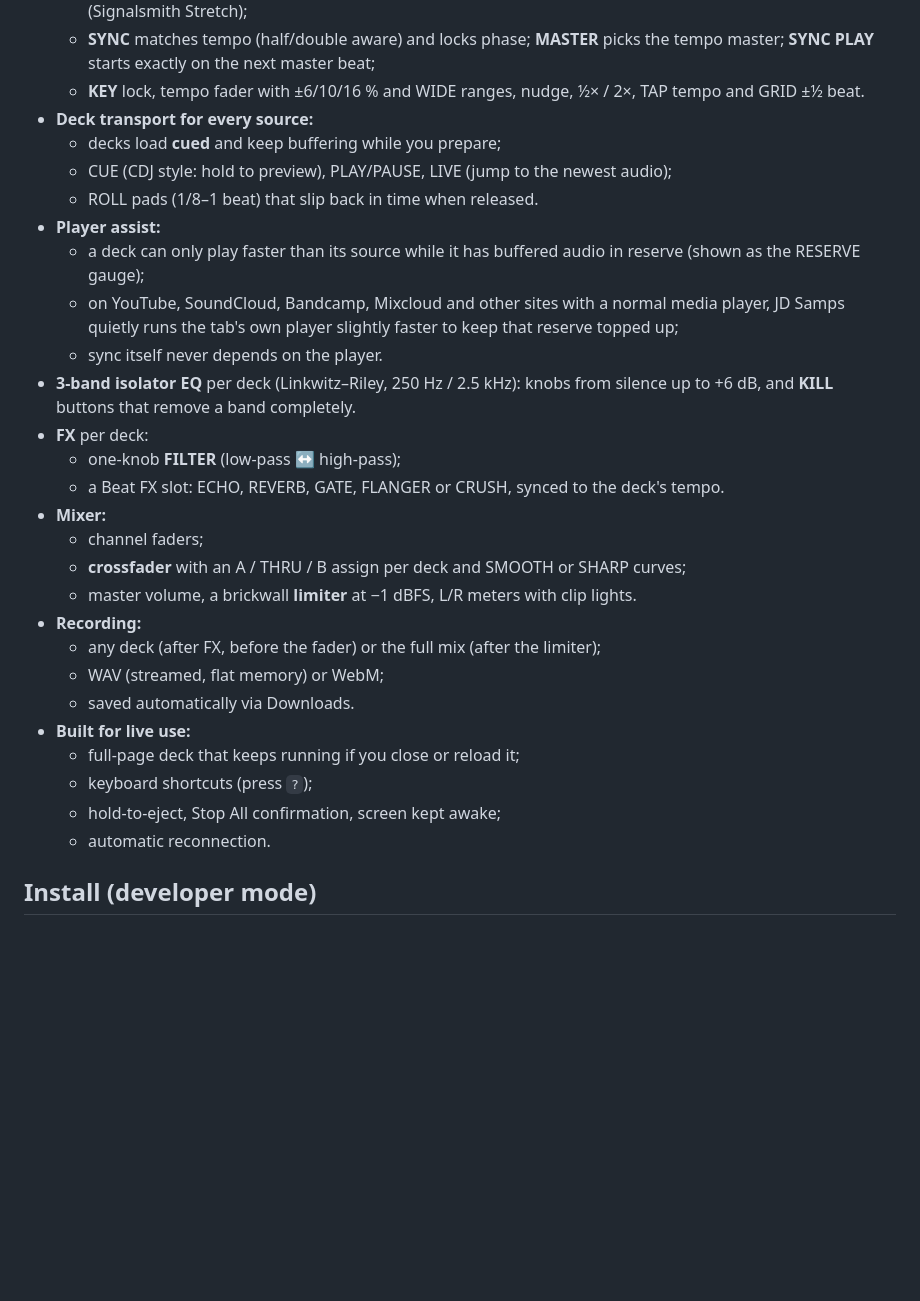
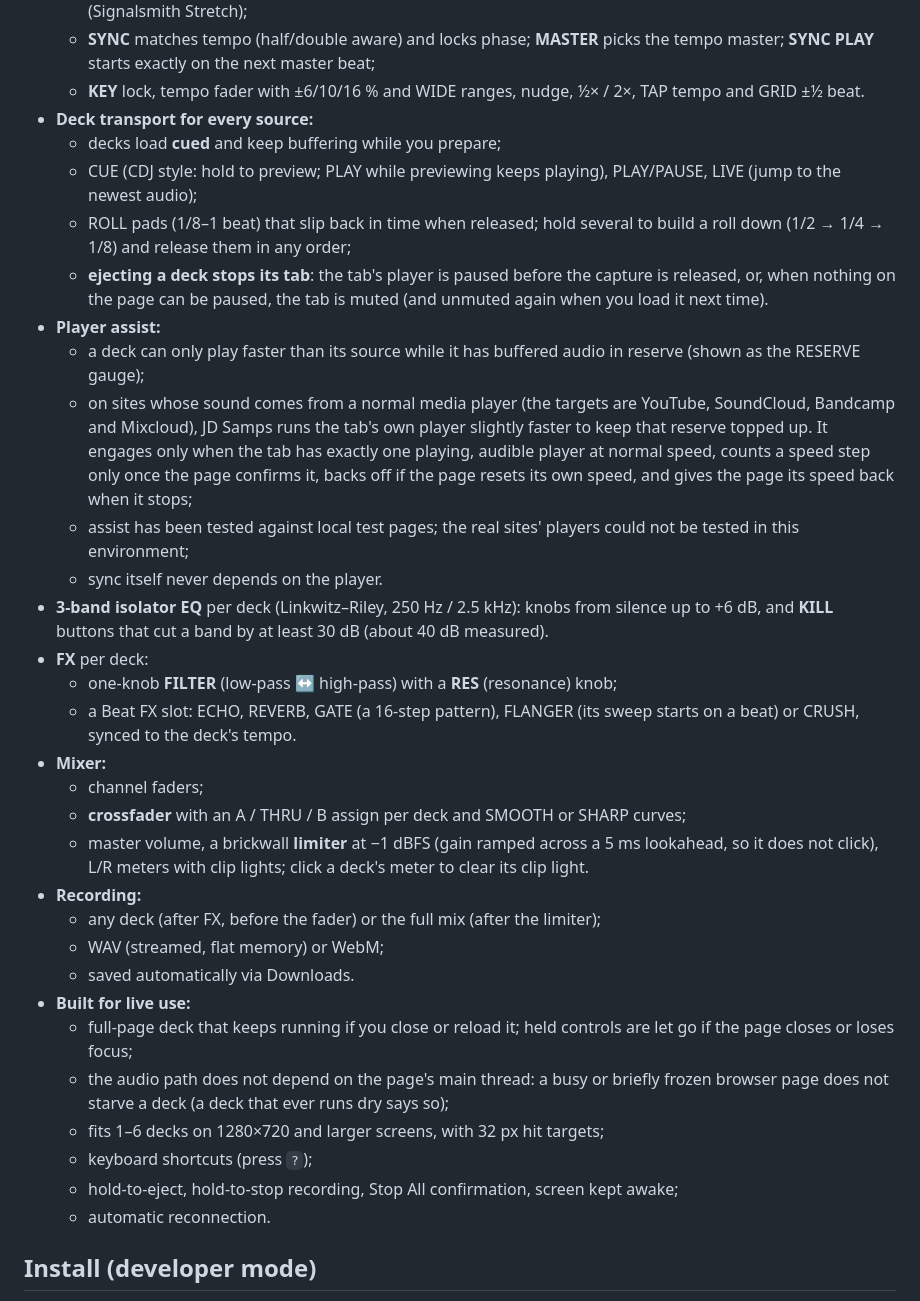
Before and after one commit to CrazyJaime/JDSamps, a Markdown page: README.md, the part around one of its changes. GitHub-like rendering; blank space fills up the shorter version.

```diff
--- a/README.md
+++ b/README.md
@@ -18,31 +18,48 @@ crossfader and record everything, from one full-page performance surface.
     and GRID ±½ beat.
 - **Deck transport for every source:**
   - decks load **cued** and keep buffering while you prepare;
-  - CUE (CDJ style: hold to preview), PLAY/PAUSE, LIVE (jump to the newest audio);
-  - ROLL pads (1/8–1 beat) that slip back in time when released.
+  - CUE (CDJ style: hold to preview; PLAY while previewing keeps playing), PLAY/PAUSE,
+    LIVE (jump to the newest audio);
+  - ROLL pads (1/8–1 beat) that slip back in time when released; hold several to build a roll
+    down (1/2 → 1/4 → 1/8) and release them in any order;
+  - **ejecting a deck stops its tab**: the tab's player is paused before the capture is
+    released, or, when nothing on the page can be paused, the tab is muted (and unmuted again
+    when you load it next time).
 - **Player assist:**
   - a deck can only play faster than its source while it has buffered audio in reserve
     (shown as the RESERVE gauge);
-  - on YouTube, SoundCloud, Bandcamp, Mixcloud and other sites with a normal media player,
-    JD Samps quietly runs the tab's own player slightly faster to keep that reserve topped up;
+  - on sites whose sound comes from a normal media player (the targets are YouTube, SoundCloud,
+    Bandcamp and Mixcloud), JD Samps runs the tab's own player slightly faster to keep that
+    reserve topped up. It engages only when the tab has exactly one playing, audible player at
+    normal speed, counts a speed step only once the page confirms it, backs off if the page
+    resets its own speed, and gives the page its speed back when it stops;
+  - assist has been tested against local test pages; the real sites' players could not be
+    tested in this environment;
   - sync itself never depends on the player.
 - **3-band isolator EQ** per deck (Linkwitz–Riley, 250 Hz / 2.5 kHz): knobs from silence up
-  to +6 dB, and **KILL** buttons that remove a band completely.
+  to +6 dB, and **KILL** buttons that cut a band by at least 30 dB (about 40 dB measured).
 - **FX** per deck:
-  - one-knob **FILTER** (low-pass ↔ high-pass);
-  - a Beat FX slot: ECHO, REVERB, GATE, FLANGER or CRUSH, synced to the deck's tempo.
+  - one-knob **FILTER** (low-pass ↔ high-pass) with a **RES** (resonance) knob;
+  - a Beat FX slot: ECHO, REVERB, GATE (a 16-step pattern), FLANGER (its sweep starts on a
+    beat) or CRUSH, synced to the deck's tempo.
 - **Mixer:**
   - channel faders;
   - **crossfader** with an A / THRU / B assign per deck and SMOOTH or SHARP curves;
-  - master volume, a brickwall **limiter** at −1 dBFS, L/R meters with clip lights.
+  - master volume, a brickwall **limiter** at −1 dBFS (gain ramped across a 5 ms lookahead,
+    so it does not click), L/R meters with clip lights; click a deck's meter to clear its clip
+    light.
 - **Recording:**
   - any deck (after FX, before the fader) or the full mix (after the limiter);
   - WAV (streamed, flat memory) or WebM;
   - saved automatically via Downloads.
 - **Built for live use:**
-  - full-page deck that keeps running if you close or reload it;
+  - full-page deck that keeps running if you close or reload it; held controls are let go if
+    the page closes or loses focus;
+  - the audio path does not depend on the page's main thread: a busy or briefly frozen browser
+    page does not starve a deck (a deck that ever runs dry says so);
+  - fits 1–6 decks on 1280×720 and larger screens, with 32 px hit targets;
   - keyboard shortcuts (press `?`);
-  - hold-to-eject, Stop All confirmation, screen kept awake;
+  - hold-to-eject, hold-to-stop recording, Stop All confirmation, screen kept awake;
   - automatic reconnection.
 
 ## Install (developer mode)
```
Also changed, not shown: other parts of README.md (+19 -8 lines).
